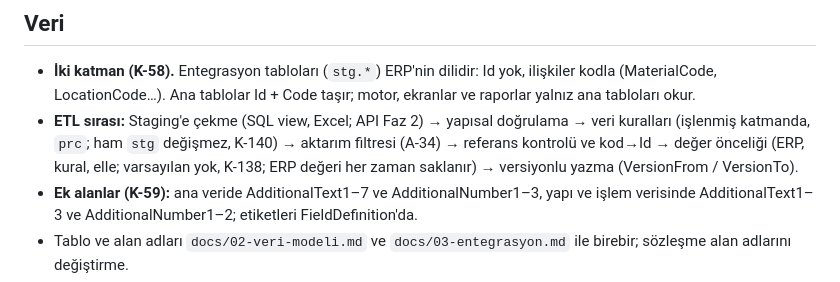
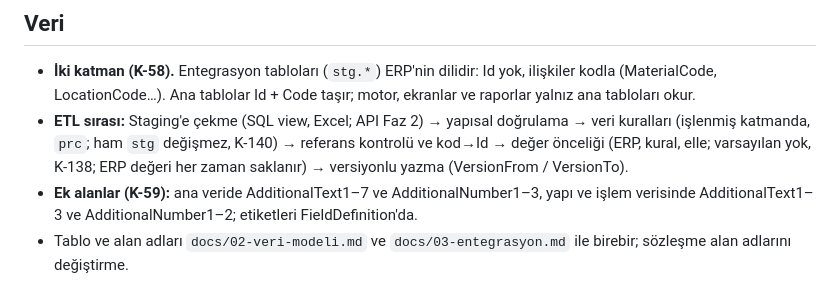
Before and after one commit to cavidetekin/smartchain, a Markdown page: CLAUDE.md, the part around the change. Drawn GitHub-style.

Commit message:
CLAUDE.md: ETL sırasından aktarım filtresi adımı çıktı (K-145)
Kapsam veri kurallarıyla belirlenir (kural IsActive = Hayır yazar); A-34 kapandı, geliştirme 4.3 kaldırıldı.

Co-Authored-By: Claude Opus 5.5 <noreply@anthropic.com>

```diff
--- a/CLAUDE.md
+++ b/CLAUDE.md
@@ -24,7 +24,7 @@ Tedarik zincirindeki orta ölçekli, sipariş odaklı üreticiler için ERP'den
 ## Veri
 
 - **İki katman (K-58).** Entegrasyon tabloları (`stg.*`) ERP'nin dilidir: Id yok, ilişkiler kodla (MaterialCode, LocationCode…). Ana tablolar Id + Code taşır; motor, ekranlar ve raporlar yalnız ana tabloları okur.
-- **ETL sırası:** Staging'e çekme (SQL view, Excel; API Faz 2) → yapısal doğrulama → veri kuralları (işlenmiş katmanda, `prc`; ham `stg` değişmez, K-140) → aktarım filtresi (A-34) → referans kontrolü ve kod→Id → değer önceliği (ERP, kural, elle; varsayılan yok, K-138; ERP değeri her zaman saklanır) → versiyonlu yazma (VersionFrom / VersionTo).
+- **ETL sırası:** Staging'e çekme (SQL view, Excel; API Faz 2) → yapısal doğrulama → veri kuralları (işlenmiş katmanda, `prc`; ham `stg` değişmez, K-140) → referans kontrolü ve kod→Id → değer önceliği (ERP, kural, elle; varsayılan yok, K-138; ERP değeri her zaman saklanır) → versiyonlu yazma (VersionFrom / VersionTo).
 - **Ek alanlar (K-59):** ana veride AdditionalText1–7 ve AdditionalNumber1–3, yapı ve işlem verisinde AdditionalText1–3 ve AdditionalNumber1–2; etiketleri FieldDefinition'da.
 - Tablo ve alan adları `docs/02-veri-modeli.md` ve `docs/03-entegrasyon.md` ile birebir; sözleşme alan adlarını değiştirme.
 - **Şemalar (K-62, K-140):** `stg` entegrasyon (ham), `prc` işlenmiş staging, `core` ana veri ve işlem verisi, `param` parametreler, `planning` plan çıktıları, `adm` veri yönetimi ve sistem. Aynı ad katmanlarda: `stg.Material` → `prc.Material` → `core.Material`.
```
